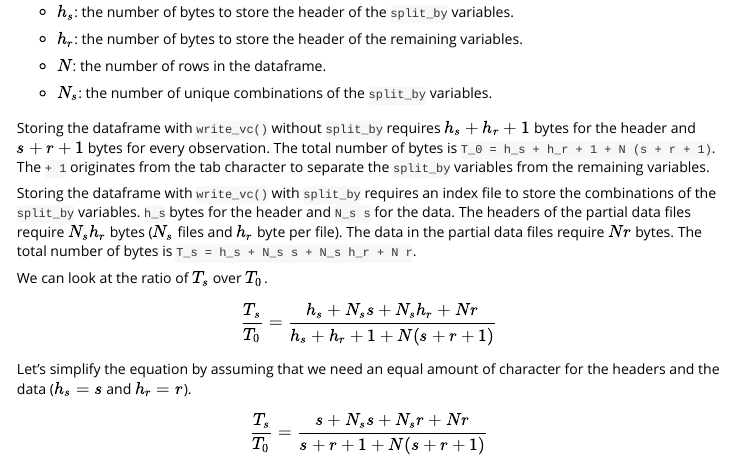
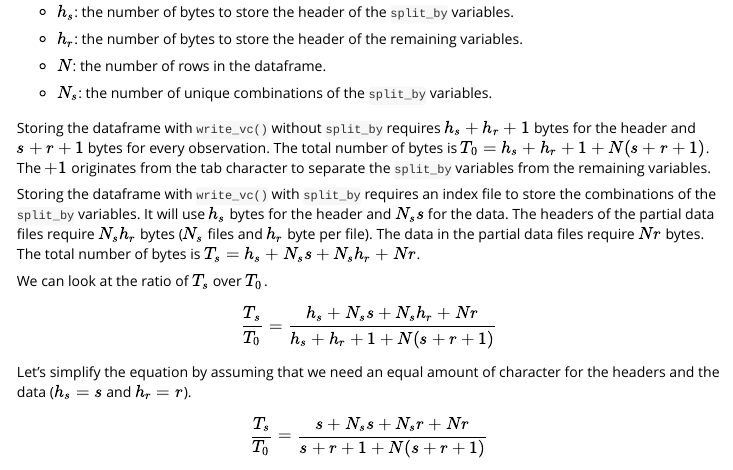
Before and after one commit to ropensci/git2rdata, an R Markdown document (vignettes/split_by.Rmd): the page in a window 1100 px wide, from 470 px down. Rendered offline with R 4.5, knitr and Pandoc, with nearby package versions; code that draws random numbers runs with fixed seeds of ours; some code elsewhere in the file could not run offline.

Commit message:
vignette split_by: use $...$

```diff
--- a/vignettes/split_by.Rmd
+++ b/vignettes/split_by.Rmd
@@ -150,14 +150,14 @@ Let's set the following variables:
 -   $N_s$: the number of unique combinations of the `split_by` variables.
 
 Storing the dataframe with `write_vc()` without `split_by` requires $h_s + h_r + 1$ bytes for the header and $s + r + 1$ bytes for every observation.
-The total number of bytes is `T_0 = h_s + h_r + 1 + N (s + r + 1)`.
-The `+ 1` originates from the tab character to separate the `split_by` variables from the remaining variables.
+The total number of bytes is $T_0 = h_s + h_r + 1 + N (s + r + 1)$.
+The $+ 1$ originates from the tab character to separate the `split_by` variables from the remaining variables.
 
 Storing the dataframe with `write_vc()` with `split_by` requires an index file to store the combinations of the `split_by` variables.
-`h_s` bytes for the header and `N_s s` for the data.
+It will use $h_s$ bytes for the header and $N_s s$ for the data.
 The headers of the partial data files require $N_s h_r$ bytes ($N_s$ files and $h_r$ byte per file).
 The data in the partial data files require $N r$ bytes.
-The total number of bytes is `T_s = h_s + N_s s + N_s h_r + N r`.
+The total number of bytes is $T_s = h_s + N_s s + N_s h_r + N r$.
 
 We can look at the ratio of $T_s$ over $T_0$.
 
```
